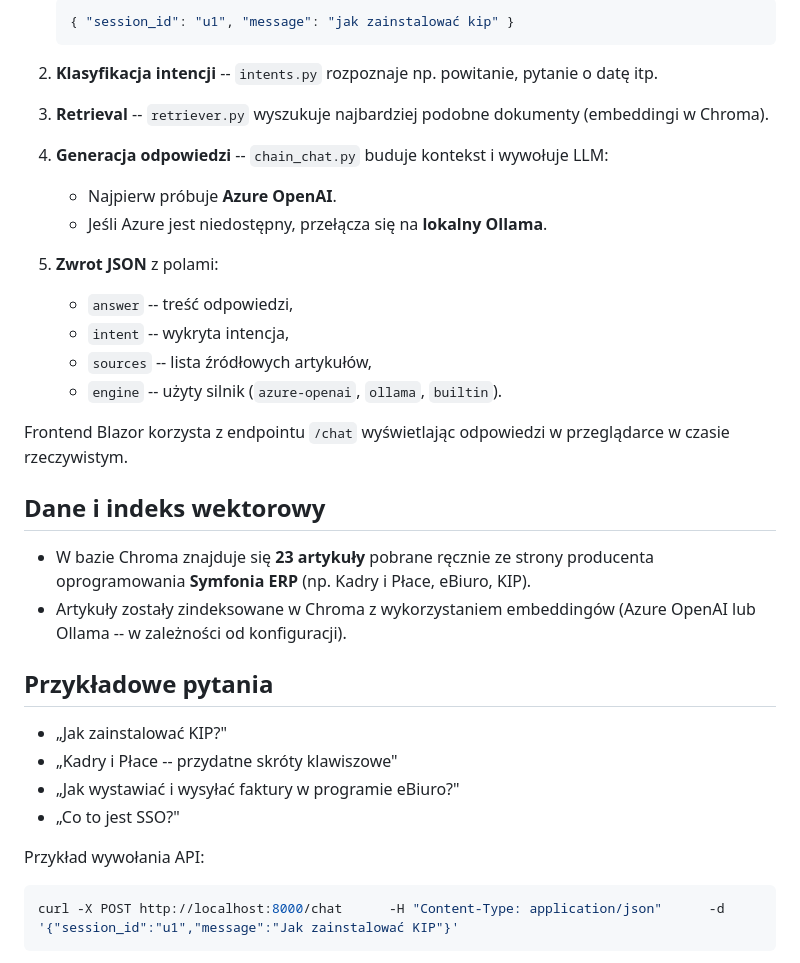
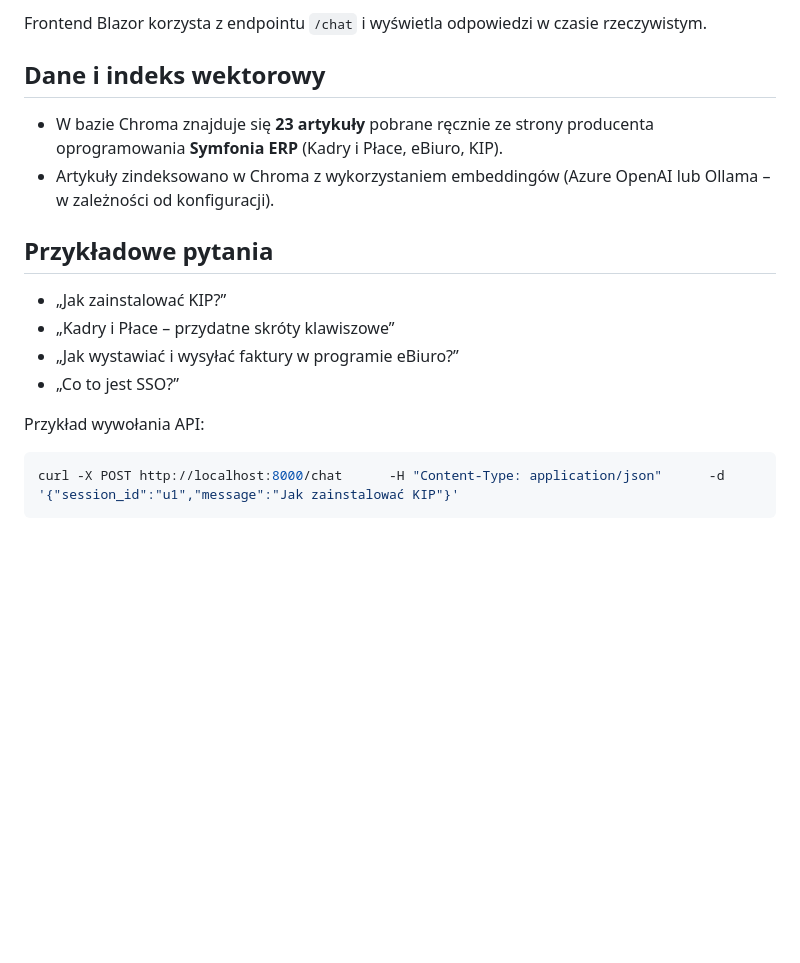
Before and after one commit to Karolina-Kuska/AI_Knowledgebase_RAG, a Markdown page: README.md, the part around the change printed below. GitHub-like rendering; blank space fills up the shorter version.

````diff
--- a/README.md
+++ b/README.md
@@ -102,49 +51,21 @@ eBiuro, KIP) i otrzymywać odpowiedzi na podstawie lokalnej bazy wiedzy.
 
-    ``` json
-    { "session_id": "u1", "message": "jak zainstalować kip" }
-    ```
-
-2.  **Klasyfikacja intencji** -- `intents.py` rozpoznaje np. powitanie,
-    pytanie o datę itp.
-
-3.  **Retrieval** -- `retriever.py` wyszukuje najbardziej podobne
-    dokumenty (embeddingi w Chroma).
-
-4.  **Generacja odpowiedzi** -- `chain_chat.py` buduje kontekst i
-    wywołuje LLM:
-
-    -   Najpierw próbuje **Azure OpenAI**.
-    -   Jeśli Azure jest niedostępny, przełącza się na **lokalny
-        Ollama**.
-
-5.  **Zwrot JSON** z polami:
-
-    -   `answer` -- treść odpowiedzi,
-    -   `intent` -- wykryta intencja,
-    -   `sources` -- lista źródłowych artykułów,
-    -   `engine` -- użyty silnik (`azure-openai`, `ollama`, `builtin`).
-
-Frontend Blazor korzysta z endpointu `/chat` wyświetlając odpowiedzi w
-przeglądarce w czasie rzeczywistym.
+Frontend Blazor korzysta z endpointu `/chat` i wyświetla odpowiedzi w czasie rzeczywistym.
 
 ## Dane i indeks wektorowy
 
--   W bazie Chroma znajduje się **23 artykuły** pobrane ręcznie ze
-    strony producenta oprogramowania **Symfonia ERP** (np. Kadry i
-    Płace, eBiuro, KIP).
--   Artykuły zostały zindeksowane w Chroma z wykorzystaniem embeddingów
-    (Azure OpenAI lub Ollama -- w zależności od konfiguracji).
+- W bazie Chroma znajduje się **23 artykuły** pobrane ręcznie ze strony producenta oprogramowania **Symfonia ERP** (Kadry i Płace, eBiuro, KIP).
+- Artykuły zindeksowano w Chroma z wykorzystaniem embeddingów (Azure OpenAI lub Ollama – w zależności od konfiguracji).
 
 ## Przykładowe pytania
 
--   „Jak zainstalować KIP?"
--   „Kadry i Płace -- przydatne skróty klawiszowe"
--   „Jak wystawiać i wysyłać faktury w programie eBiuro?"
--   „Co to jest SSO?"
+- „Jak zainstalować KIP?”
+- „Kadry i Płace – przydatne skróty klawiszowe”
+- „Jak wystawiać i wysyłać faktury w programie eBiuro?”
+- „Co to jest SSO?”
 
 Przykład wywołania API:
 
-``` bash
+```bash
 curl -X POST http://localhost:8000/chat      -H "Content-Type: application/json"      -d '{"session_id":"u1","message":"Jak zainstalować KIP"}'
 ```
 
````
Also changed, not shown: other parts of README.md (+39 -90 lines).
